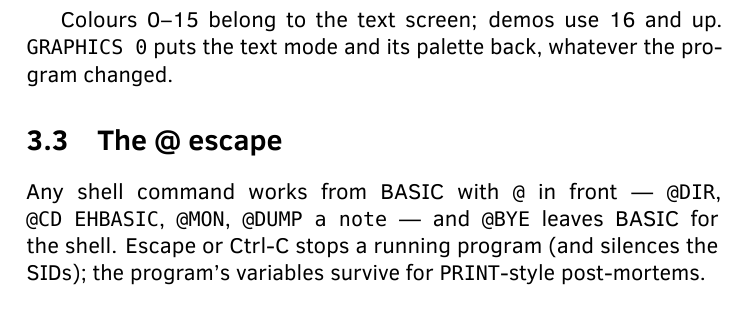
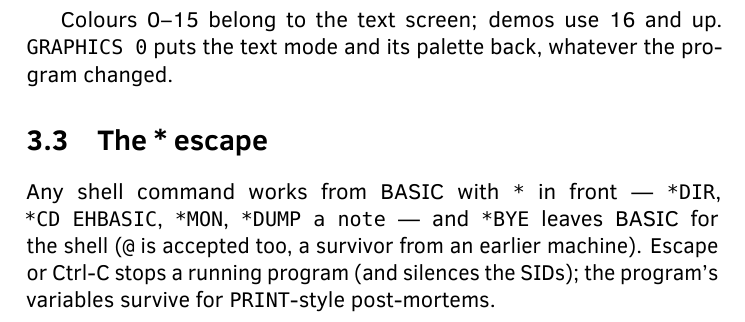
Before and after one commit to mlongval/bmc-k4510, a LaTeX book (doc/guide/k4510-guide.tex, which reads doc/guide/chapters/03-basic.tex): part of page 15 of 28, cut so that both start at the same text. Compiled offline with LuaLaTeX; a missing font is replaced by an installed copy or a similar font.

Commit message:
Docs erratum (Doc's catch): the shell prefix in BASIC is *, not @.
* is the universal OS-command prefix in both BASICs (BBC heritage);
@ survives only as an EhBASIC alias. Guide chapters 2 and 3 and two
README sites said @ was the way.

```diff
--- a/doc/guide/chapters/03-basic.tex
+++ b/doc/guide/chapters/03-basic.tex
@@ -35,9 +35,10 @@ PALETTE I,R,G,B     GCLS            GRAPHICS 0
 Colours 0--15 belong to the text screen; demos use 16 and up. \verb|GRAPHICS 0|
 puts the text mode and its palette back, whatever the program changed.
 
-\section{The @ escape}
-Any shell command works from BASIC with \verb|@| in front --- \verb|@DIR|,
-\verb|@CD EHBASIC|, \verb|@MON|, \verb|@DUMP a note| --- and \verb|@BYE|
-leaves BASIC for the shell. Escape or Ctrl-C stops a running program (and
+\section{The * escape}
+Any shell command works from BASIC with \verb|*| in front --- \verb|*DIR|,
+\verb|*CD EHBASIC|, \verb|*MON|, \verb|*DUMP a note| --- and \verb|*BYE|
+leaves BASIC for the shell (\verb|@| is accepted too, a survivor from an
+earlier machine). Escape or Ctrl-C stops a running program (and
 silences the SIDs); the program's variables survive for \verb|PRINT|-style
 post-mortems.
```
Also changed, not shown: doc/guide/chapters/02-shell.tex (+1 -1 lines), README.md.
